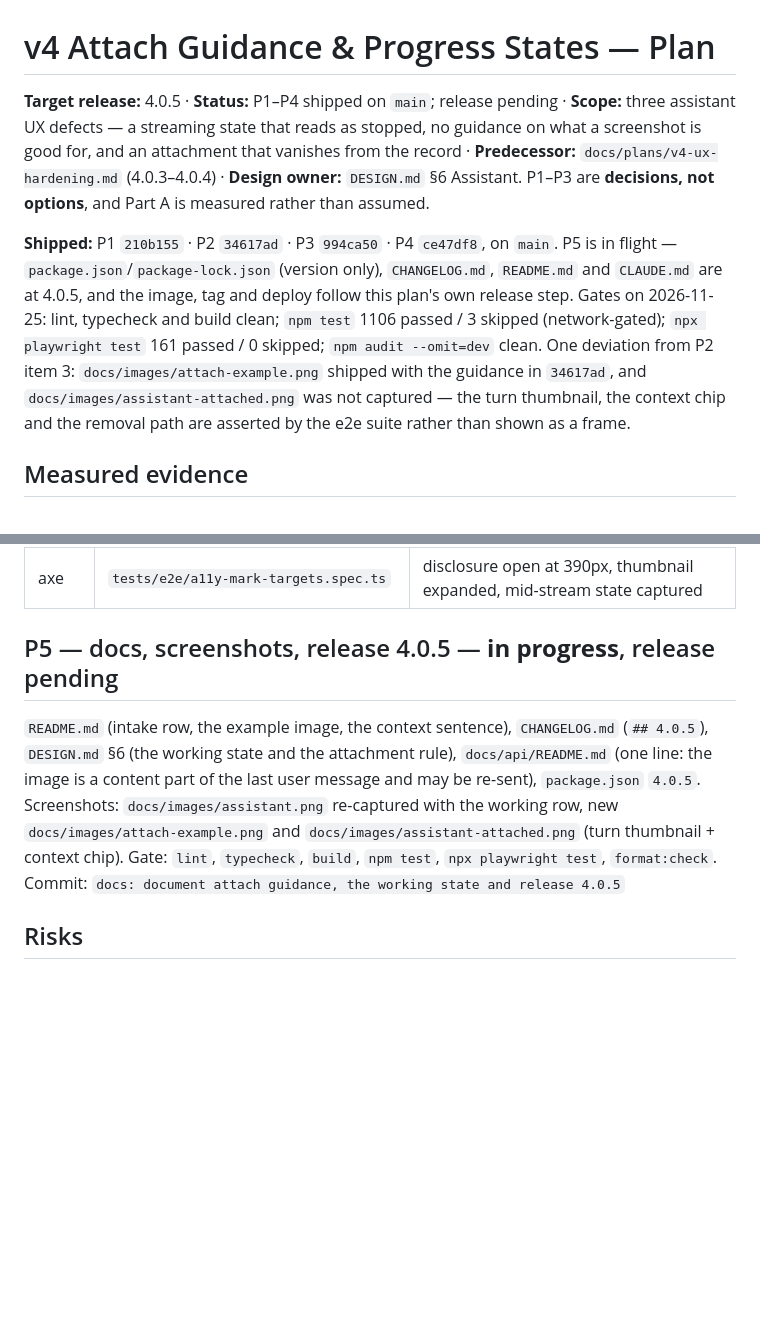
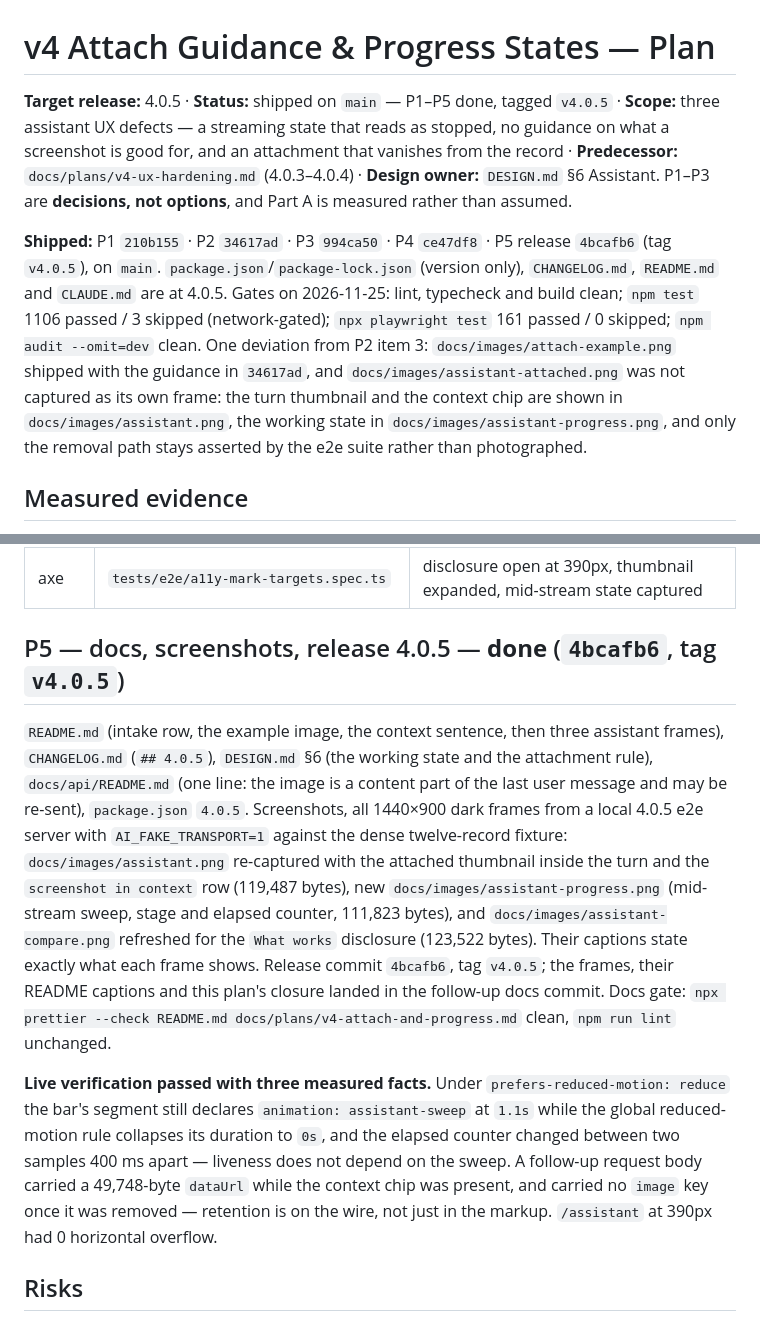
Before and after one commit to momokii/kevelry, a Markdown page: docs/plans/v4-attach-and-progress.md, 2 parts joined by grey strips. GitHub-like rendering; blank space fills up the shorter version.

```diff
--- a/docs/plans/v4-attach-and-progress.md
+++ b/docs/plans/v4-attach-and-progress.md
@@ -1,19 +1,20 @@
 # v4 Attach Guidance & Progress States — Plan
 
-**Target release:** 4.0.5 · **Status:** P1–P4 shipped on `main`; release pending · **Scope:** three assistant
+**Target release:** 4.0.5 · **Status:** shipped on `main` — P1–P5 done, tagged `v4.0.5` · **Scope:** three assistant
 UX defects — a streaming state that reads as stopped, no guidance on what a screenshot is good for,
 and an attachment that vanishes from the record · **Predecessor:**
 `docs/plans/v4-ux-hardening.md` (4.0.3–4.0.4) · **Design owner:** `DESIGN.md` §6 Assistant. P1–P3 are
 **decisions, not options**, and Part A is measured rather than assumed.
 
-**Shipped:** P1 `210b155` · P2 `34617ad` · P3 `994ca50` · P4 `ce47df8`, on `main`. P5 is in flight —
-`package.json`/`package-lock.json` (version only), `CHANGELOG.md`, `README.md` and `CLAUDE.md` are at
-4.0.5, and the image, tag and deploy follow this plan's own release step. Gates on 2026-11-25: lint,
-typecheck and build clean; `npm test` 1106 passed / 3 skipped (network-gated); `npx playwright test`
-161 passed / 0 skipped; `npm audit --omit=dev` clean. One deviation from P2 item 3:
-`docs/images/attach-example.png` shipped with the guidance in `34617ad`, and
-`docs/images/assistant-attached.png` was not captured — the turn thumbnail, the context chip and the
-removal path are asserted by the e2e suite rather than shown as a frame.
+**Shipped:** P1 `210b155` · P2 `34617ad` · P3 `994ca50` · P4 `ce47df8` · P5 release `4bcafb6`
+(tag `v4.0.5`), on `main`. `package.json`/`package-lock.json` (version only), `CHANGELOG.md`,
+`README.md` and `CLAUDE.md` are at 4.0.5. Gates on 2026-11-25: lint, typecheck and build clean;
+`npm test` 1106 passed / 3 skipped (network-gated); `npx playwright test` 161 passed / 0 skipped;
+`npm audit --omit=dev` clean. One deviation from P2 item 3: `docs/images/attach-example.png` shipped
+with the guidance in `34617ad`, and `docs/images/assistant-attached.png` was not captured as its own
+frame: the turn thumbnail and the context chip are shown in `docs/images/assistant.png`, the working
+state in `docs/images/assistant-progress.png`, and only the removal path stays asserted by the e2e
+suite rather than photographed.
 
 ## Measured evidence
 
@@ -153,15 +154,27 @@ substring appears in `alt`/`title`.
 | e2e   | `tests/e2e/assistant.spec.ts`                        | counter increases, bar animates, reduced motion ticks, retention, keyboard        |
 | axe   | `tests/e2e/a11y-mark-targets.spec.ts`                | disclosure open at 390px, thumbnail expanded, mid-stream state captured           |
 
-## P5 — docs, screenshots, release 4.0.5 — **in progress**, release pending
+## P5 — docs, screenshots, release 4.0.5 — **done** (`4bcafb6`, tag `v4.0.5`)
 
-`README.md` (intake row, the example image, the context sentence), `CHANGELOG.md` (`## 4.0.5`),
-`DESIGN.md` §6 (the working state and the attachment rule), `docs/api/README.md` (one line: the image
-is a content part of the last user message and may be re-sent), `package.json` `4.0.5`. Screenshots:
-`docs/images/assistant.png` re-captured with the working row, new `docs/images/attach-example.png` and
-`docs/images/assistant-attached.png` (turn thumbnail + context chip). Gate: `lint`, `typecheck`,
-`build`, `npm test`, `npx playwright test`, `format:check`. Commit:
-`docs: document attach guidance, the working state and release 4.0.5`
+`README.md` (intake row, the example image, the context sentence, then three assistant frames),
+`CHANGELOG.md` (`## 4.0.5`), `DESIGN.md` §6 (the working state and the attachment rule),
+`docs/api/README.md` (one line: the image is a content part of the last user message and may be
+re-sent), `package.json` `4.0.5`. Screenshots, all 1440×900 dark frames from a local 4.0.5 e2e server
+with `AI_FAKE_TRANSPORT=1` against the dense twelve-record fixture: `docs/images/assistant.png`
+re-captured with the attached thumbnail inside the turn and the `screenshot in context` row
+(119,487 bytes), new `docs/images/assistant-progress.png` (mid-stream sweep, stage and elapsed
+counter, 111,823 bytes), and `docs/images/assistant-compare.png` refreshed for the `What works`
+disclosure (123,522 bytes). Their captions state exactly what each frame shows. Release commit
+`4bcafb6`, tag `v4.0.5`; the frames, their README captions and this plan's closure landed in the
+follow-up docs commit. Docs gate: `npx prettier --check README.md
+docs/plans/v4-attach-and-progress.md` clean, `npm run lint` unchanged.
+
+**Live verification passed with three measured facts.** Under `prefers-reduced-motion: reduce` the
+bar's segment still declares `animation: assistant-sweep` at `1.1s` while the global reduced-motion
+rule collapses its duration to `0s`, and the elapsed counter changed between two samples 400 ms apart
+— liveness does not depend on the sweep. A follow-up request body carried a 49,748-byte `dataUrl`
+while the context chip was present, and carried no `image` key once it was removed — retention is on
+the wire, not just in the markup. `/assistant` at 390px had 0 horizontal overflow.
 
 ## Risks
 
```
Also changed, not shown: README.md (+36 -17 lines), docs/images/assistant-compare.png, docs/images/assistant-progress.png (added), docs/images/assistant.png.
